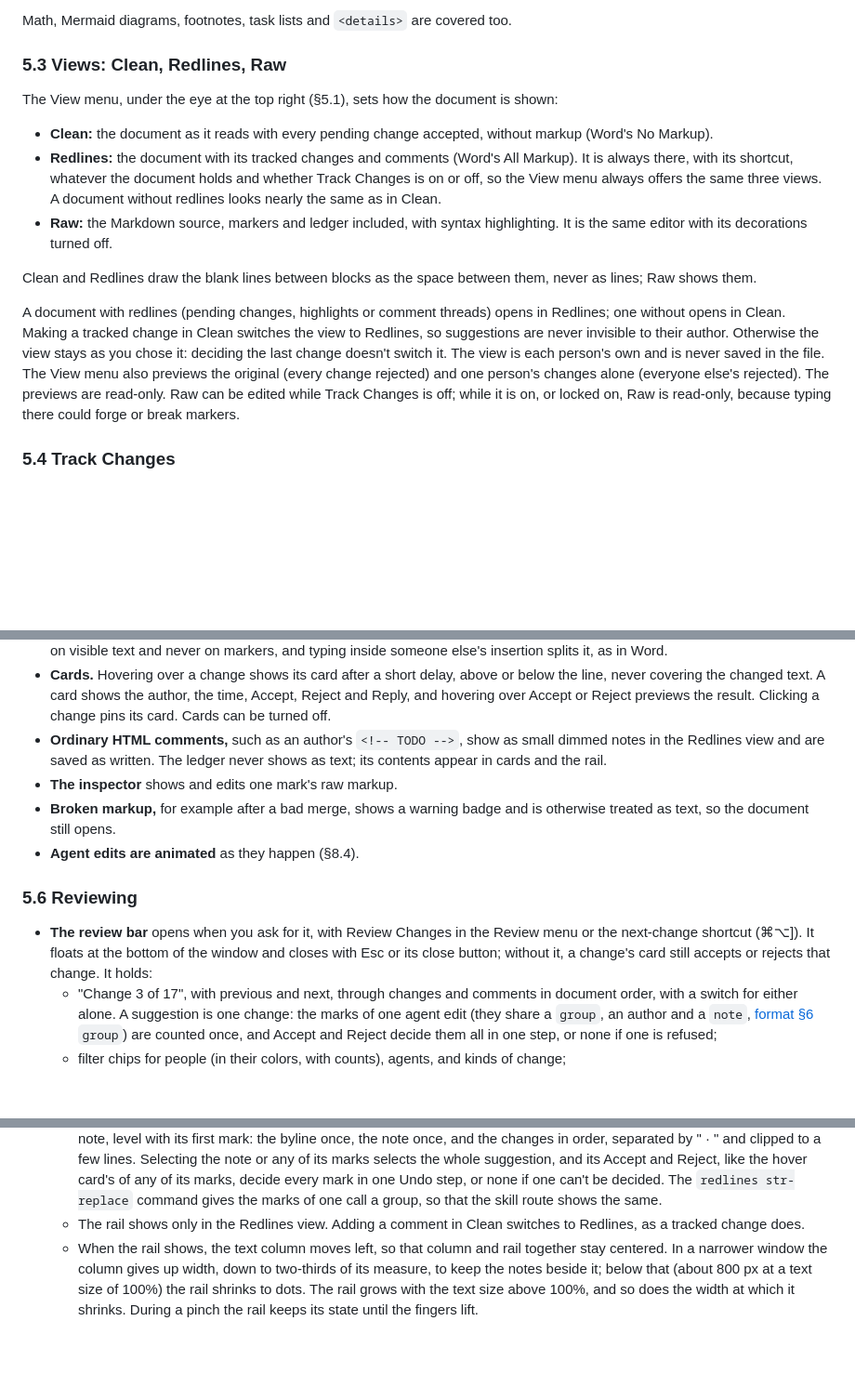
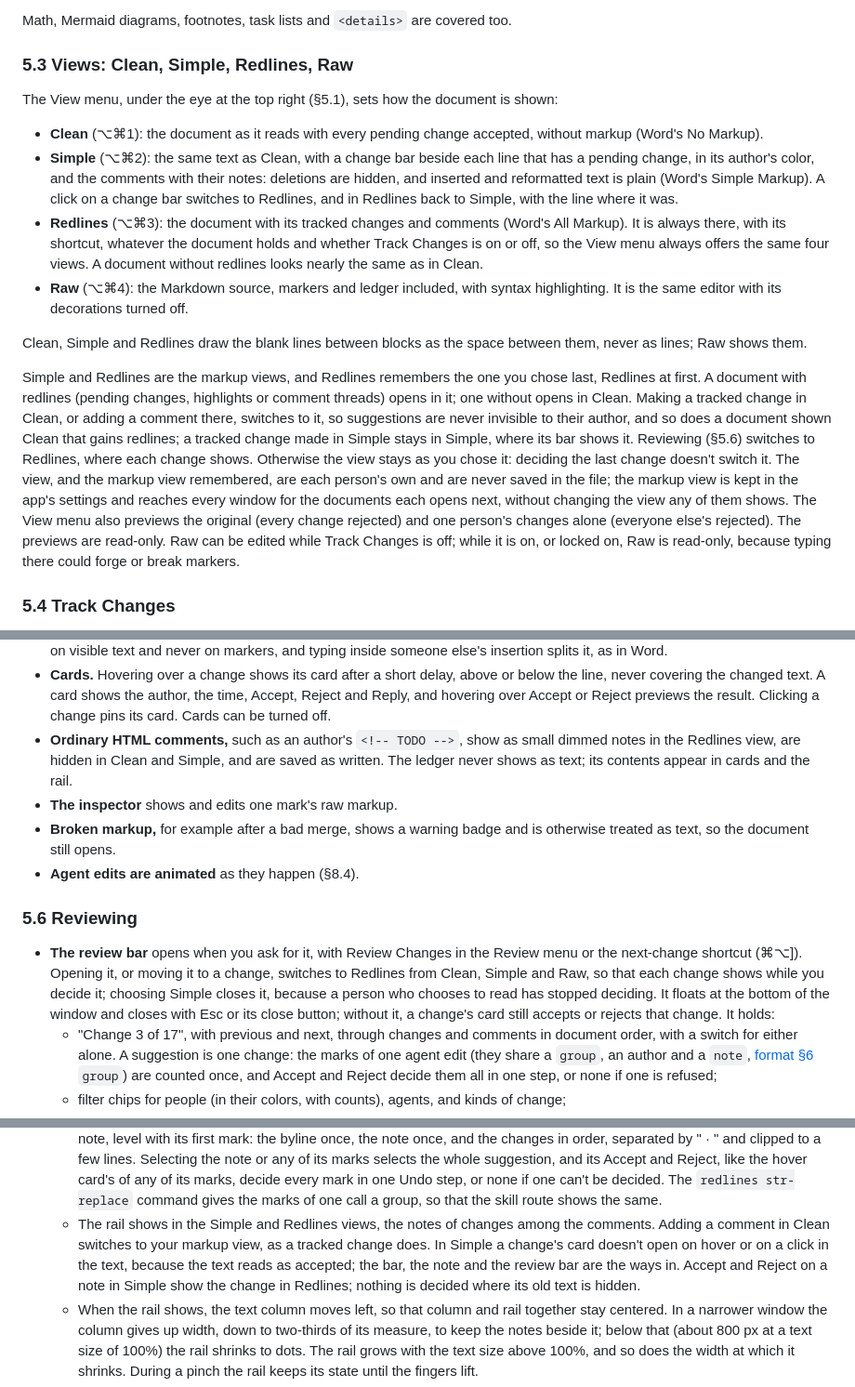
Before and after one commit to skadauke/redlines, a Markdown page: docs/design.md, 3 parts joined by grey strips. Shown at 93% size. Rendered like a GitHub page; blank space fills up the shorter version.

Commit message:
Docs: Simple in the design (#182)
Co-Authored-By: Claude Opus 5.5 <noreply@anthropic.com>

```diff
--- a/docs/design.md
+++ b/docs/design.md
@@ -257,30 +258,39 @@ Redlines covers everything in the Markdown Guide's
 
 Math, Mermaid diagrams, footnotes, task lists and `<details>` are covered too.
 
-### 5.3 Views: Clean, Redlines, Raw
+### 5.3 Views: Clean, Simple, Redlines, Raw
 
 The View menu, under the eye at the top right (§5.1), sets how the document is shown:
 
-- **Clean:** the document as it reads with every pending change accepted, without markup (Word's
-  No Markup).
-- **Redlines:** the document with its tracked changes and comments (Word's All Markup). It is always
-  there, with its shortcut, whatever the document holds and whether Track Changes is on or off, so
-  the View menu always offers the same three views. A document without redlines looks nearly the
-  same as in Clean.
-- **Raw:** the Markdown source, markers and ledger included, with syntax highlighting. It is the
-  same editor with its decorations turned off.
+- **Clean** (⌥⌘1): the document as it reads with every pending change accepted, without markup
+  (Word's No Markup).
+- **Simple** (⌥⌘2): the same text as Clean, with a change bar beside each line that has a pending
+  change, in its author's color, and the comments with their notes: deletions are hidden, and
+  inserted and reformatted text is plain (Word's Simple Markup). A click on a change bar switches
+  to Redlines, and in Redlines back to Simple, with the line where it was.
+- **Redlines** (⌥⌘3): the document with its tracked changes and comments (Word's All Markup). It is
+  always there, with its shortcut, whatever the document holds and whether Track Changes is on or
+  off, so the View menu always offers the same four views. A document without redlines looks nearly
+  the same as in Clean.
+- **Raw** (⌥⌘4): the Markdown source, markers and ledger included, with syntax highlighting. It is
+  the same editor with its decorations turned off.
 
-Clean and Redlines draw the blank lines between blocks as the space between them, never as lines;
-Raw shows them.
+Clean, Simple and Redlines draw the blank lines between blocks as the space between them, never as
+lines; Raw shows them.
 
-A document with redlines (pending changes, highlights or comment threads) opens in Redlines; one
-without opens in Clean. Making a tracked change in Clean switches the view to Redlines, so
-suggestions are never invisible to their author. Otherwise the view stays as you chose it: deciding
-the last change doesn't switch it. The view is each person's own and is never saved in the file. The
-View menu also previews the original (every change rejected) and one person's changes alone
-(everyone else's rejected). The previews are read-only. Raw can be edited while Track Changes is
-off; while it is on, or locked on, Raw is read-only, because typing there could forge or break
-markers.
+Simple and Redlines are the markup views, and Redlines remembers the one you chose last, Redlines at
+first. A document with redlines (pending changes, highlights or comment threads) opens in it; one
+without opens in Clean. Making a tracked change in Clean, or adding a comment there, switches to
+it, so suggestions are never invisible to their author, and so does a document shown Clean that
+gains redlines; a tracked change made in Simple stays in Simple, where its bar shows it. Reviewing
+(§5.6) switches to Redlines, where each change shows. Otherwise the view stays as you chose it:
+deciding the last change doesn't switch it. The view, and the markup view remembered, are each
+person's own and are never saved in the file; the markup view is kept in the app's settings and
+reaches every window for the documents each opens next, without changing the view any of them
+shows. The View menu also previews the original (every change rejected) and one person's changes
+alone (everyone else's rejected). The previews are read-only. Raw can be edited while Track
+Changes is off; while it is on, or locked on, Raw is read-only, because typing there could forge
+or break markers.
 
 ### 5.4 Track Changes
 
@@ -343,8 +355,8 @@ mode has no counterpart in the desktop app.
   and hovering over Accept or Reject previews the result. Clicking a change pins its card. Cards
   can be turned off.
 - **Ordinary HTML comments,** such as an author's `<!-- TODO -->`, show as small dimmed notes in
-  the Redlines view and are saved as written. The ledger never shows as text; its contents appear
-  in cards and the rail.
+  the Redlines view, are hidden in Clean and Simple, and are saved as written. The ledger never
+  shows as text; its contents appear in cards and the rail.
 - **The inspector** shows and edits one mark's raw markup.
 - **Broken markup,** for example after a bad merge, shows a warning badge and is otherwise treated
   as text, so the document still opens.
@@ -353,7 +365,9 @@ mode has no counterpart in the desktop app.
 ### 5.6 Reviewing
 
 - **The review bar** opens when you ask for it, with Review Changes in the Review menu or the
-  next-change shortcut (⌘⌥]). It floats at the bottom of the window and closes with Esc or its
+  next-change shortcut (⌘⌥]). Opening it, or moving it to a change, switches to Redlines from
+  Clean, Simple and Raw, so that each change shows while you decide it; choosing Simple closes it,
+  because a person who chooses to read has stopped deciding. It floats at the bottom of the window and closes with Esc or its
   close button; without it, a change's card still accepts or rejects that change. It holds:
   - "Change 3 of 17", with previous and next, through changes and comments in document order,
     with a switch for either alone. A suggestion is one change: the marks of one agent edit (they
@@ -392,8 +406,11 @@ mode has no counterpart in the desktop app.
     Reject, like the hover card's of any of its marks, decide every mark in one Undo step, or none
     if one can't be decided. The `redlines str-replace` command gives the marks of one call a
     group, so that the skill route shows the same.
-  - The rail shows only in the Redlines view. Adding a comment in Clean switches to Redlines, as
-    a tracked change does.
+  - The rail shows in the Simple and Redlines views, the notes of changes among the comments.
+    Adding a comment in Clean switches to your markup view, as a tracked change does. In Simple
+    a change's card doesn't open on hover or on a click in the text, because the text reads as
+    accepted; the bar, the note and the review bar are the ways in. Accept and Reject on a note
+    in Simple show the change in Redlines; nothing is decided where its old text is hidden.
   - When the rail shows, the text column moves left, so that column and rail together stay
     centered. In a narrower window the column gives up width, down to two-thirds of its measure,
     to keep the notes beside it; below that (about 800 px at a text size of 100%) the rail shrinks
```
Also changed, not shown: other parts of docs/design.md (+12 -8 lines).
